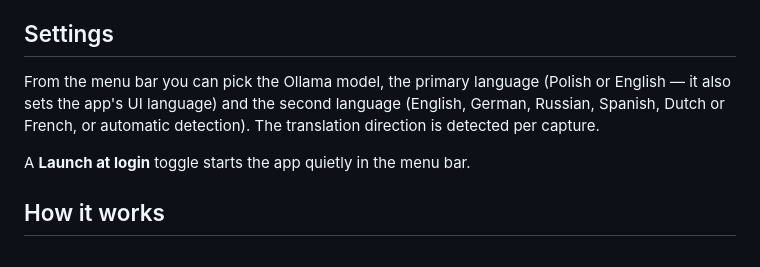
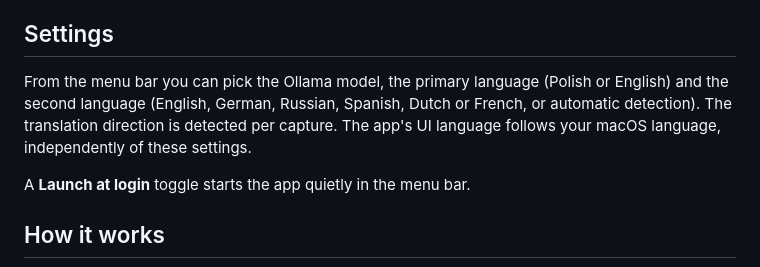
Before and after one commit to ethantiv/glosso, a Markdown page: README.md, the part around the change. Drawn GitHub-style.

Commit message:
docs(readme): UI language follows macOS, not the primary-language setting
Co-Authored-By: Claude Fable 5 <noreply@anthropic.com>
Claude-Session: https://claude.ai/code/session_01U44GJwGPcT6TTtrnQeskCM

```diff
--- a/README.md
+++ b/README.md
@@ -53,7 +53,7 @@ Two headless chords act on the current selection without opening the panel and p
 
 ## Settings
 
-From the menu bar you can pick the Ollama model, the primary language (Polish or English — it also sets the app's UI language) and the second language (English, German, Russian, Spanish, Dutch or French, or automatic detection). The translation direction is detected per capture.
+From the menu bar you can pick the Ollama model, the primary language (Polish or English) and the second language (English, German, Russian, Spanish, Dutch or French, or automatic detection). The translation direction is detected per capture. The app's UI language follows your macOS language, independently of these settings.
 
 A **Launch at login** toggle starts the app quietly in the menu bar.
 
```
